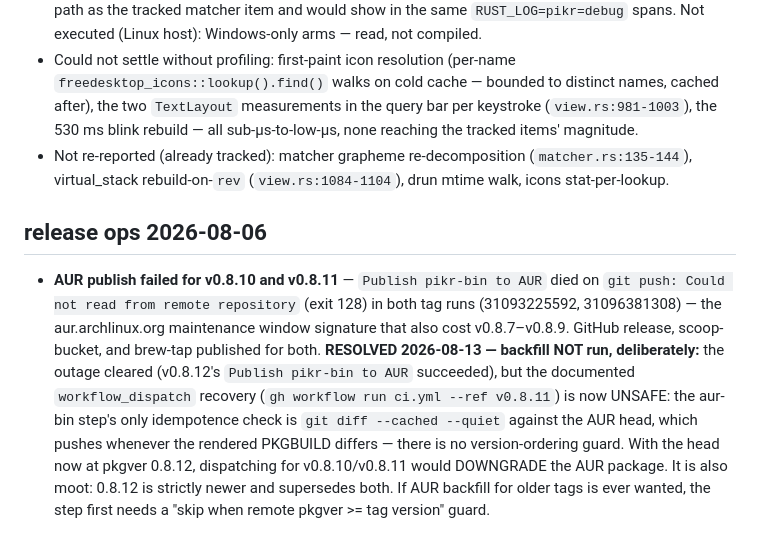
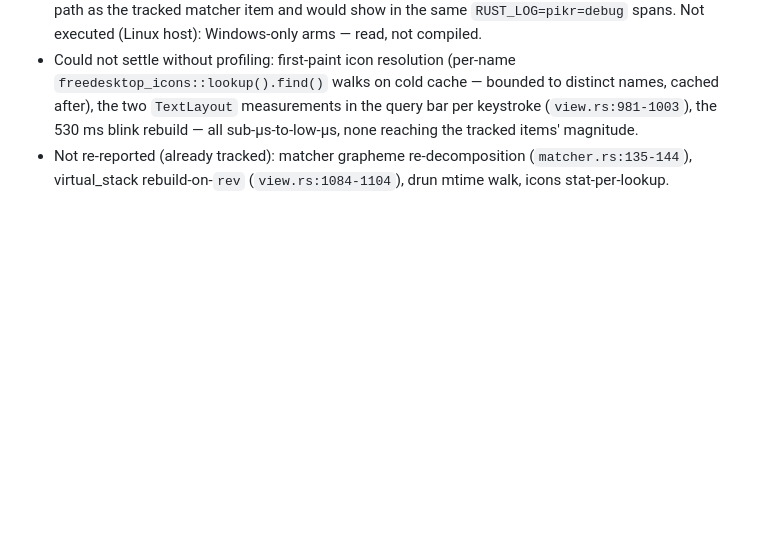
Before and after one commit to kryptic-sh/pikr, a Markdown page: docs/backlog.md, the part around the change. Rendered like a GitHub page; blank space fills up the shorter version.

Commit message:
docs(backlog): drop AUR release-ops item

```diff
--- a/docs/backlog.md
+++ b/docs/backlog.md
@@ -473,20 +473,3 @@ profiles. No code changed.
 - Not re-reported (already tracked): matcher grapheme re-decomposition
   (`matcher.rs:135-144`), virtual_stack rebuild-on-`rev` (`view.rs:1084-1104`),
   drun mtime walk, icons stat-per-lookup.
-
-## release ops 2026-08-06
-
-- **AUR publish failed for v0.8.10 and v0.8.11** — `Publish pikr-bin to AUR`
-  died on `git push: Could not read from remote repository` (exit 128) in both
-  tag runs (31093225592, 31096381308) — the aur.archlinux.org maintenance window
-  signature that also cost v0.8.7–v0.8.9. GitHub release, scoop-bucket, and
-  brew-tap published for both. **RESOLVED 2026-08-13 — backfill NOT run,
-  deliberately:** the outage cleared (v0.8.12's `Publish pikr-bin to AUR`
-  succeeded), but the documented `workflow_dispatch` recovery
-  (`gh workflow run ci.yml --ref v0.8.11`) is now UNSAFE: the aur-bin step's
-  only idempotence check is `git diff --cached --quiet` against the AUR head,
-  which pushes whenever the rendered PKGBUILD differs — there is no
-  version-ordering guard. With the head now at pkgver 0.8.12, dispatching for
-  v0.8.10/v0.8.11 would DOWNGRADE the AUR package. It is also moot: 0.8.12 is
-  strictly newer and supersedes both. If AUR backfill for older tags is ever
-  wanted, the step first needs a "skip when remote pkgver >= tag version" guard.
```
